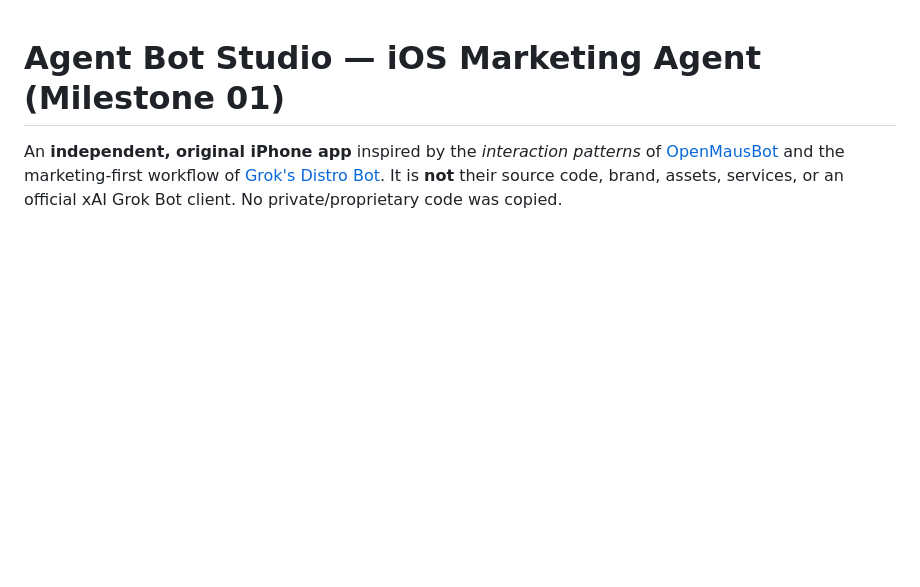
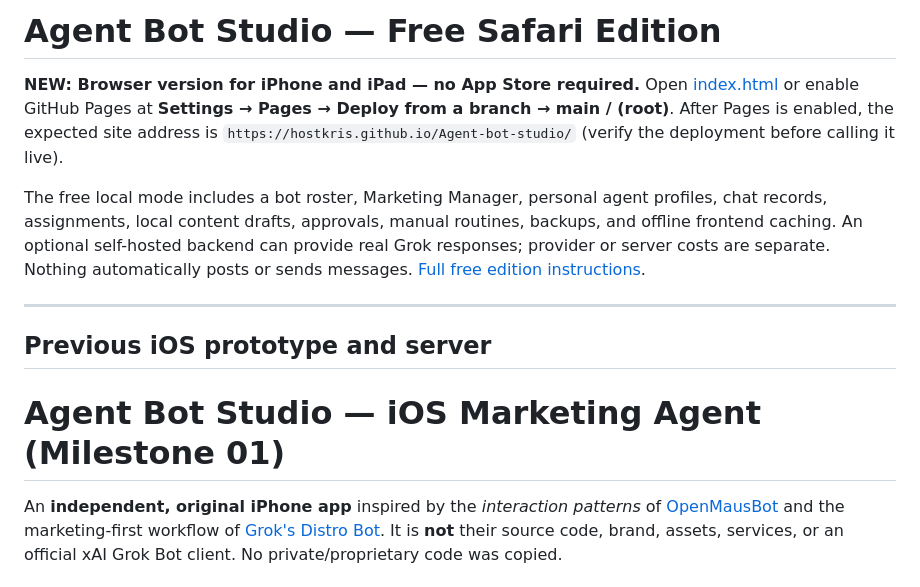
Before and after one commit to Hostkris/Agent-bot-studio, a Markdown page: README.md, the part around the change. GitHub-like rendering; blank space fills up the shorter version.

Commit message:
docs: make the free Safari app the primary project entry point

```diff
--- a/README.md
+++ b/README.md
@@ -1,3 +1,13 @@
+# Agent Bot Studio — Free Safari Edition
+
+**NEW: Browser version for iPhone and iPad — no App Store required.** Open [index.html](./index.html) or enable GitHub Pages at **Settings → Pages → Deploy from a branch → main / (root)**. After Pages is enabled, the expected site address is `https://hostkris.github.io/Agent-bot-studio/` (verify the deployment before calling it live).
+
+The free local mode includes a bot roster, Marketing Manager, personal agent profiles, chat records, assignments, local content drafts, approvals, manual routines, backups, and offline frontend caching. An optional self-hosted backend can provide real Grok responses; provider or server costs are separate. Nothing automatically posts or sends messages. [Full free edition instructions](docs/FREE_SAFARI_EDITION.md).
+
+---
+
+## Previous iOS prototype and server
+
 # Agent Bot Studio — iOS Marketing Agent (Milestone 01)
 
 An **independent, original iPhone app** inspired by the *interaction patterns* of [OpenMausBot](https://github.com/milind-soni/OpenMausBot) and the marketing-first workflow of [Grok's Distro Bot](https://x.ai/bot/marketplace/bots/distro-bot). It is **not** their source code, brand, assets, services, or an official xAI Grok Bot client. No private/proprietary code was copied.
```
